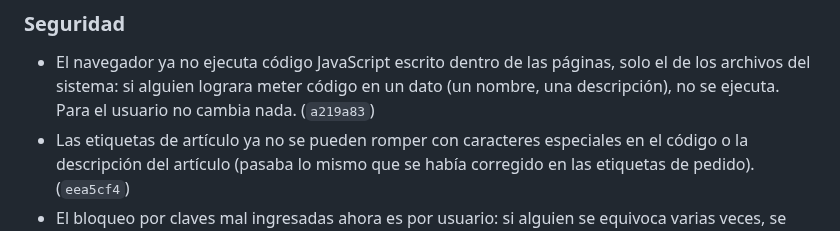
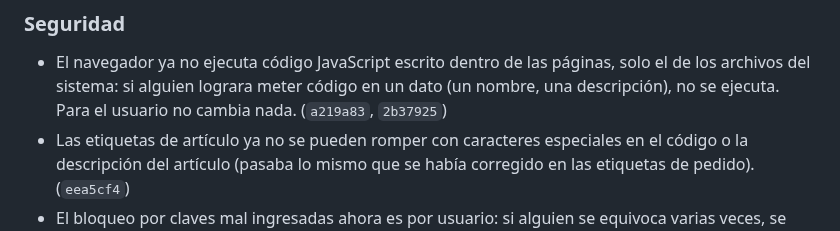
Before and after one commit to Jonnyonz/Tracker360, a Markdown page: CHANGELOG.md, the part around the change. Rendered like a GitHub page.

Commit message:
CHANGELOG: selectores data-on-click
Co-Authored-By: Claude Opus 5.5 <noreply@anthropic.com>

```diff
--- a/CHANGELOG.md
+++ b/CHANGELOG.md
@@ -7,7 +7,7 @@ Cambios de Tracker360, del más nuevo al más viejo. Cada entrada corresponde a
 ### Seguridad
 - El navegador ya no ejecuta código JavaScript escrito dentro de las páginas, solo el de los archivos
   del sistema: si alguien lograra meter código en un dato (un nombre, una descripción), no se ejecuta.
-  Para el usuario no cambia nada. (`a219a83`)
+  Para el usuario no cambia nada. (`a219a83`, `2b37925`)
 - Las etiquetas de artículo ya no se pueden romper con caracteres especiales en el código o la
   descripción del artículo (pasaba lo mismo que se había corregido en las etiquetas de pedido). (`eea5cf4`)
 - El bloqueo por claves mal ingresadas ahora es por usuario: si alguien se equivoca varias veces,
```
